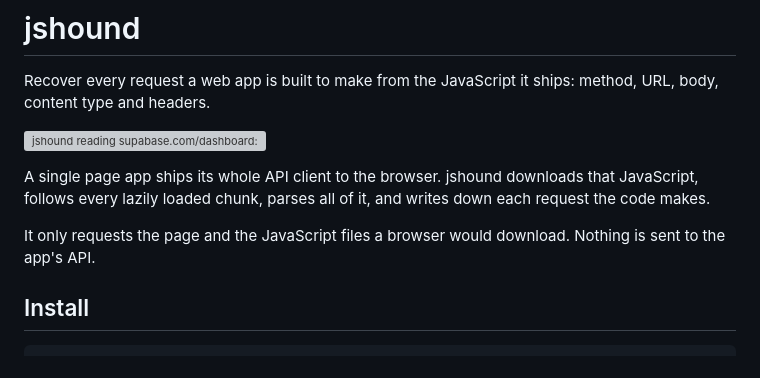
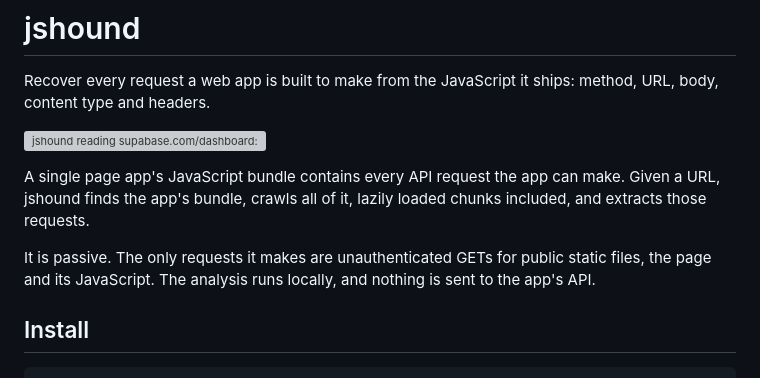
Before and after one commit to AmbitSecurity/jshound, a Markdown page: README.md, the part around the change. Rendered like a GitHub page; grey boxes are pictures that could not be loaded.

Commit message:
Say what jshound does, and that it is passive, in plainer words
Co-Authored-By: Claude Opus 5.5 <noreply@anthropic.com>

```diff
--- a/README.md
+++ b/README.md
@@ -5,11 +5,12 @@ content type and headers.
 
 ![jshound reading supabase.com/dashboard: 2,282 files in, 387 requests out, each with its body](docs/demo.svg)
 
-A single page app ships its whole API client to the browser. jshound downloads that JavaScript,
-follows every lazily loaded chunk, parses all of it, and writes down each request the code makes.
+A single page app's JavaScript bundle contains every API request the app can make. Given a URL,
+jshound finds the app's bundle, crawls all of it, lazily loaded chunks included, and extracts those
+requests.
 
-It only requests the page and the JavaScript files a browser would download. Nothing is sent to the
-app's API.
+It is passive. The only requests it makes are unauthenticated GETs for public static files, the page
+and its JavaScript. The analysis runs locally, and nothing is sent to the app's API.
 
 ## Install
 
```
